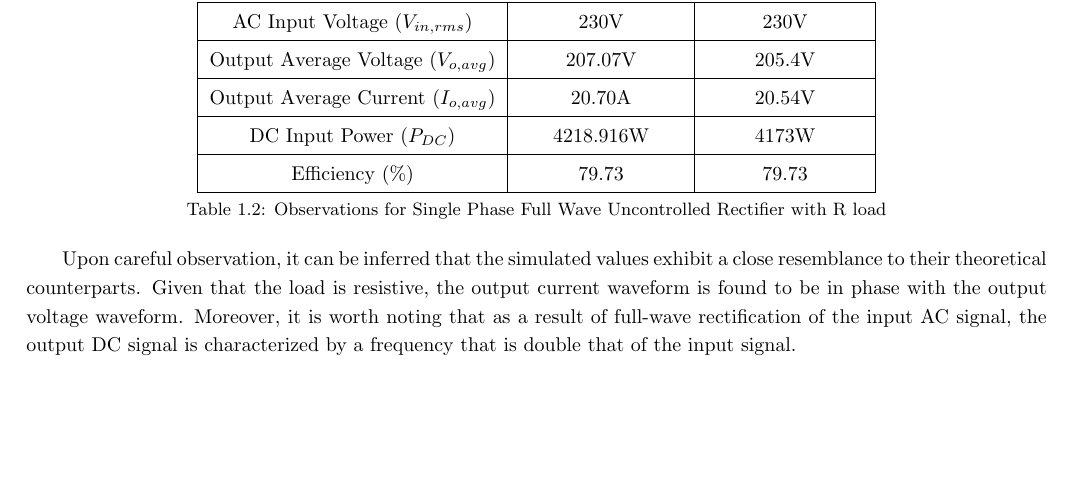
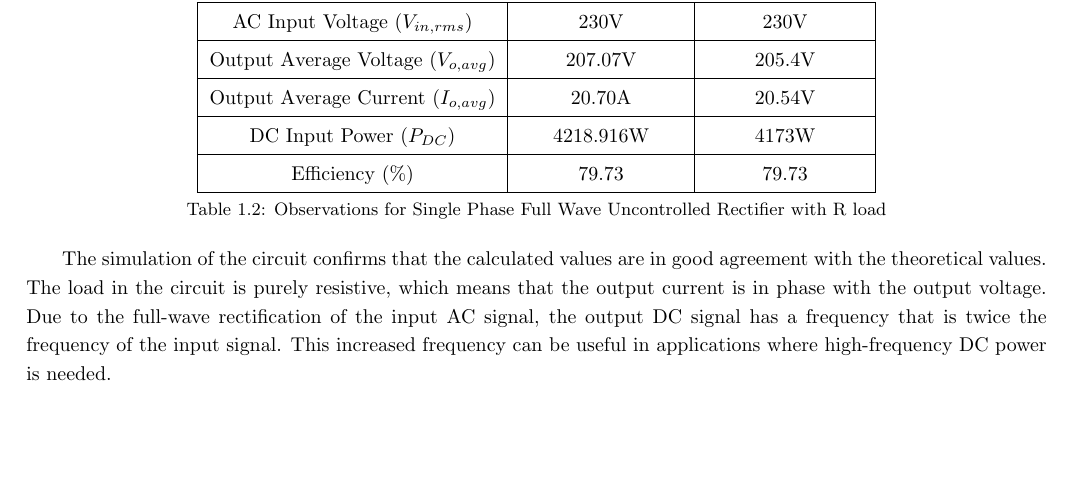
Before and after one commit to RajNykDhulapkar/latex-sim-lab, a LaTeX thesis (report.tex, which reads chapters/chapter_2/circuits/circuit_1.tex): part of page 6 of 12, cut so that both start at the same text. Compiled offline with pdfLaTeX.

Commit message:
Update circuit_1.tex

```diff
--- a/chapters/chapter_2/circuits/circuit_1.tex
+++ b/chapters/chapter_2/circuits/circuit_1.tex
@@ -68,7 +68,7 @@
 \end{table}
 
 
-Upon careful observation, it can be inferred that the simulated values exhibit a close resemblance to their theoretical counterparts. Given that the load is resistive, the output current waveform is found to be in phase with the output voltage waveform. Moreover, it is worth noting that as a result of full-wave rectification of the input AC signal, the output DC signal is characterized by a frequency that is double that of the input signal.
+The simulation of the circuit confirms that the calculated values are in good agreement with the theoretical values. The load in the circuit is purely resistive, which means that the output current is in phase with the output voltage. Due to the full-wave rectification of the input AC signal, the output DC signal has a frequency that is twice the frequency of the input signal. This increased frequency can be useful in applications where high-frequency DC power is needed.
 \pagebreak
 
 \subsection{Resultant Waveforms}
```
